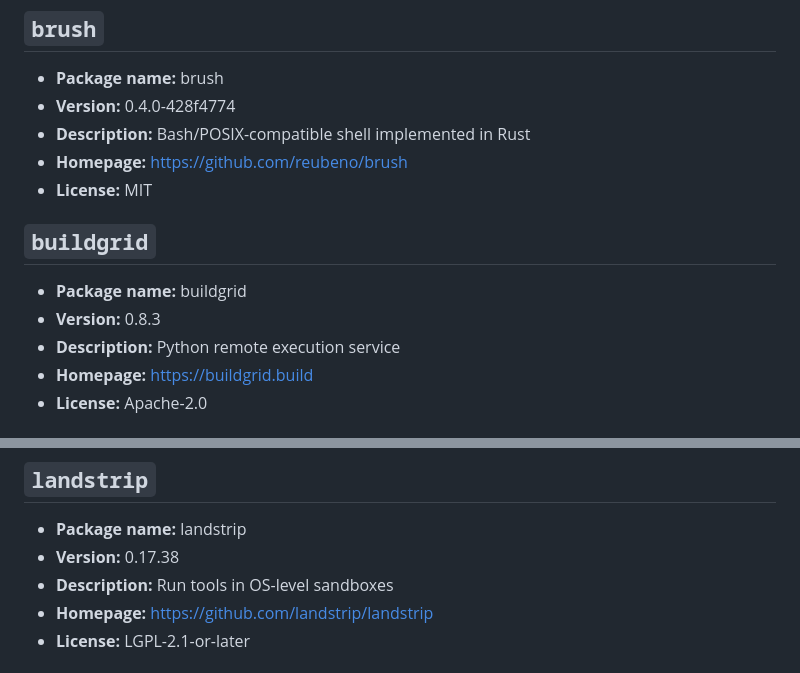
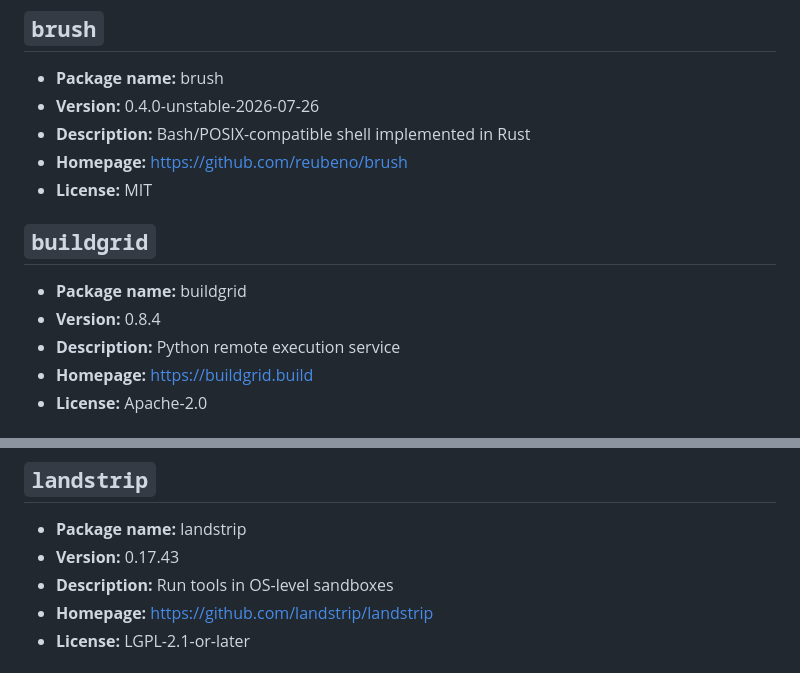
Before and after one commit to Skyb0rg007/packages, a Markdown page: NixOS/README.md, 2 parts joined by grey strips. Rendered like a GitHub page.

```diff
--- a/NixOS/README.md
+++ b/NixOS/README.md
@@ -53,7 +53,7 @@ Generated from 48 packages.
 ## `brush`
 
 - **Package name:** brush
-- **Version:** 0.4.0-428f4774
+- **Version:** 0.4.0-unstable-2026-07-26
 - **Description:** Bash/POSIX-compatible shell implemented in Rust
 - **Homepage:** [https://github.com/reubeno/brush](https://github.com/reubeno/brush)
 - **License:** MIT
@@ -61,7 +61,7 @@ Generated from 48 packages.
 ## `buildgrid`
 
 - **Package name:** buildgrid
-- **Version:** 0.8.3
+- **Version:** 0.8.4
 - **Description:** Python remote execution service
 - **Homepage:** [https://buildgrid.build](https://buildgrid.build)
 - **License:** Apache-2.0
@@ -156,7 +156,7 @@ Generated from 48 packages.
 ## `landstrip`
 
 - **Package name:** landstrip
-- **Version:** 0.17.38
+- **Version:** 0.17.43
 - **Description:** Run tools in OS-level sandboxes
 - **Homepage:** [https://github.com/landstrip/landstrip](https://github.com/landstrip/landstrip)
 - **License:** LGPL-2.1-or-later
```
Also changed, not shown: other parts of NixOS/README.md (+1 -1 lines).
